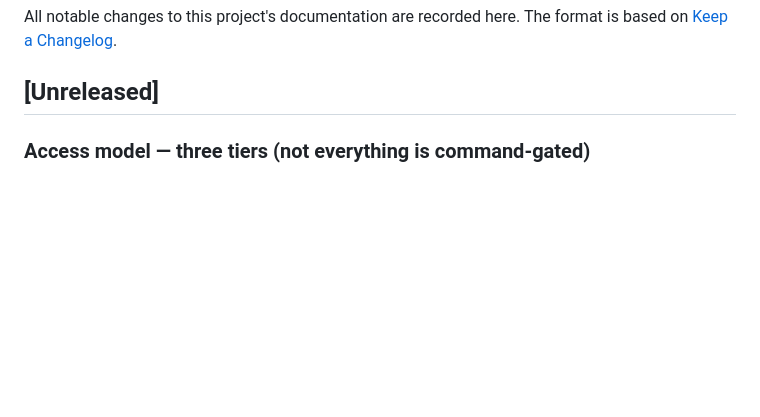
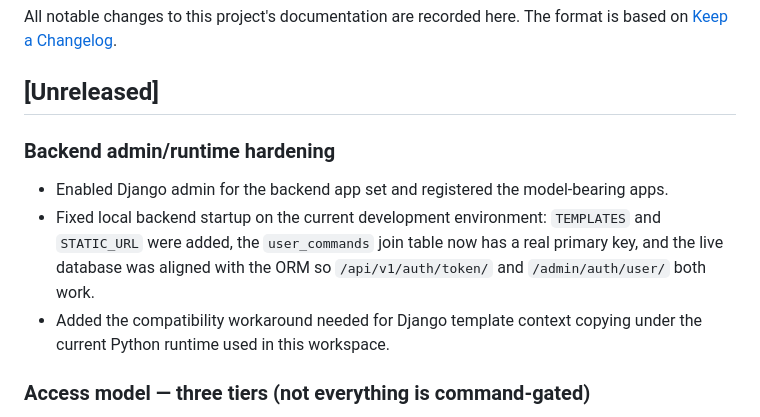
Before and after one commit to kingblessolivier/integrated-health-platform, a Markdown page: CHANGELOG.md, the part around the change. Drawn GitHub-style; blank space fills up the shorter version.

Commit message:
feat(changelog): update backend admin/runtime section with enhancements and fixes

```diff
--- a/CHANGELOG.md
+++ b/CHANGELOG.md
@@ -4,6 +4,14 @@ All notable changes to this project's documentation are recorded here. The forma
 on [Keep a Changelog](https://keepachangelog.com/en/1.1.0/).
 
 ## [Unreleased]
+
+### Backend admin/runtime hardening
+- Enabled Django admin for the backend app set and registered the model-bearing apps.
+- Fixed local backend startup on the current development environment: `TEMPLATES` and `STATIC_URL`
+  were added, the `user_commands` join table now has a real primary key, and the live database
+  was aligned with the ORM so `/api/v1/auth/token/` and `/admin/auth/user/` both work.
+- Added the compatibility workaround needed for Django template context copying under the
+  current Python runtime used in this workspace.
 
 ### Access model — three tiers (not everything is command-gated)
 - `HoldsCommand` now requires **authentication by default** and enforces a command **only**
```
